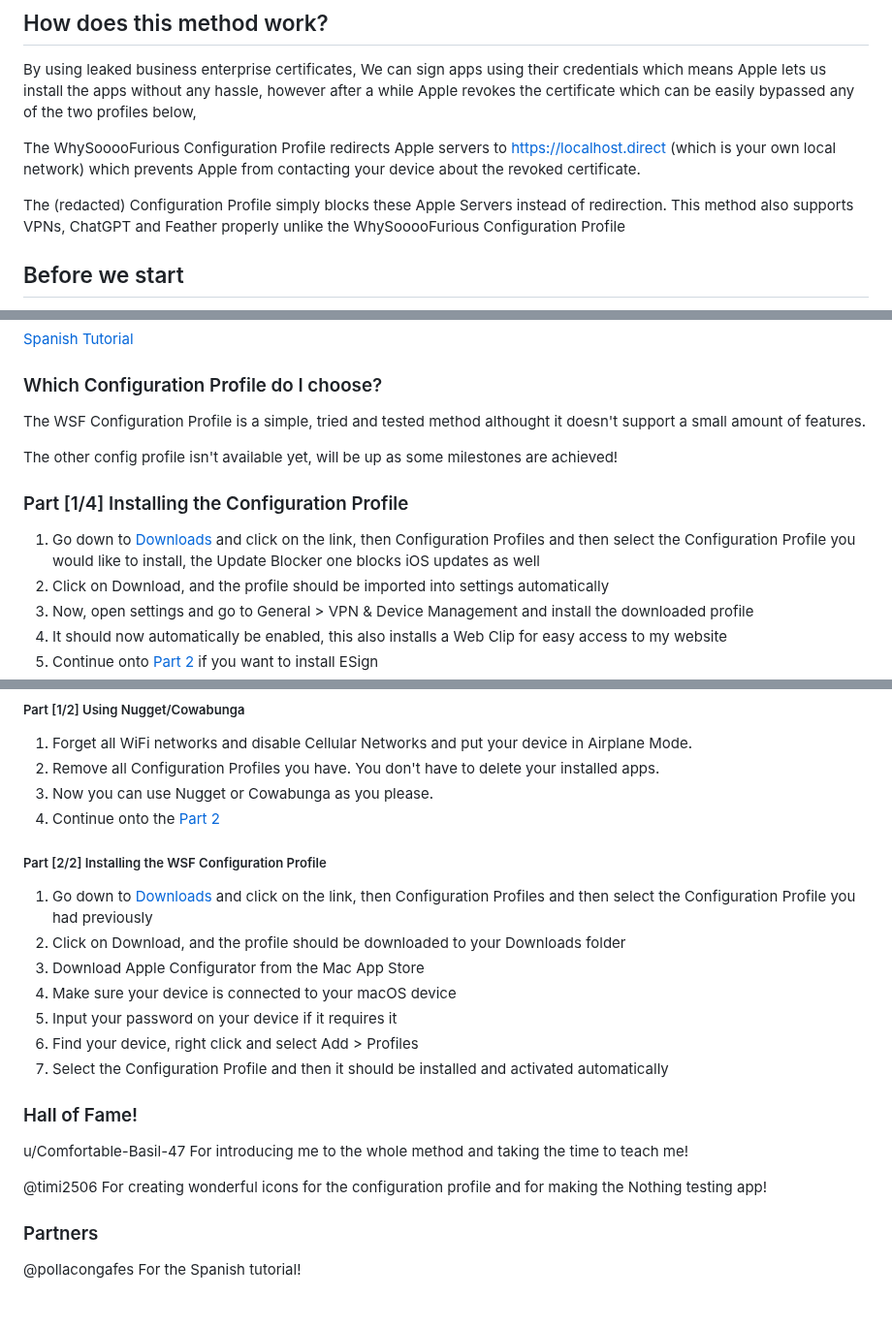
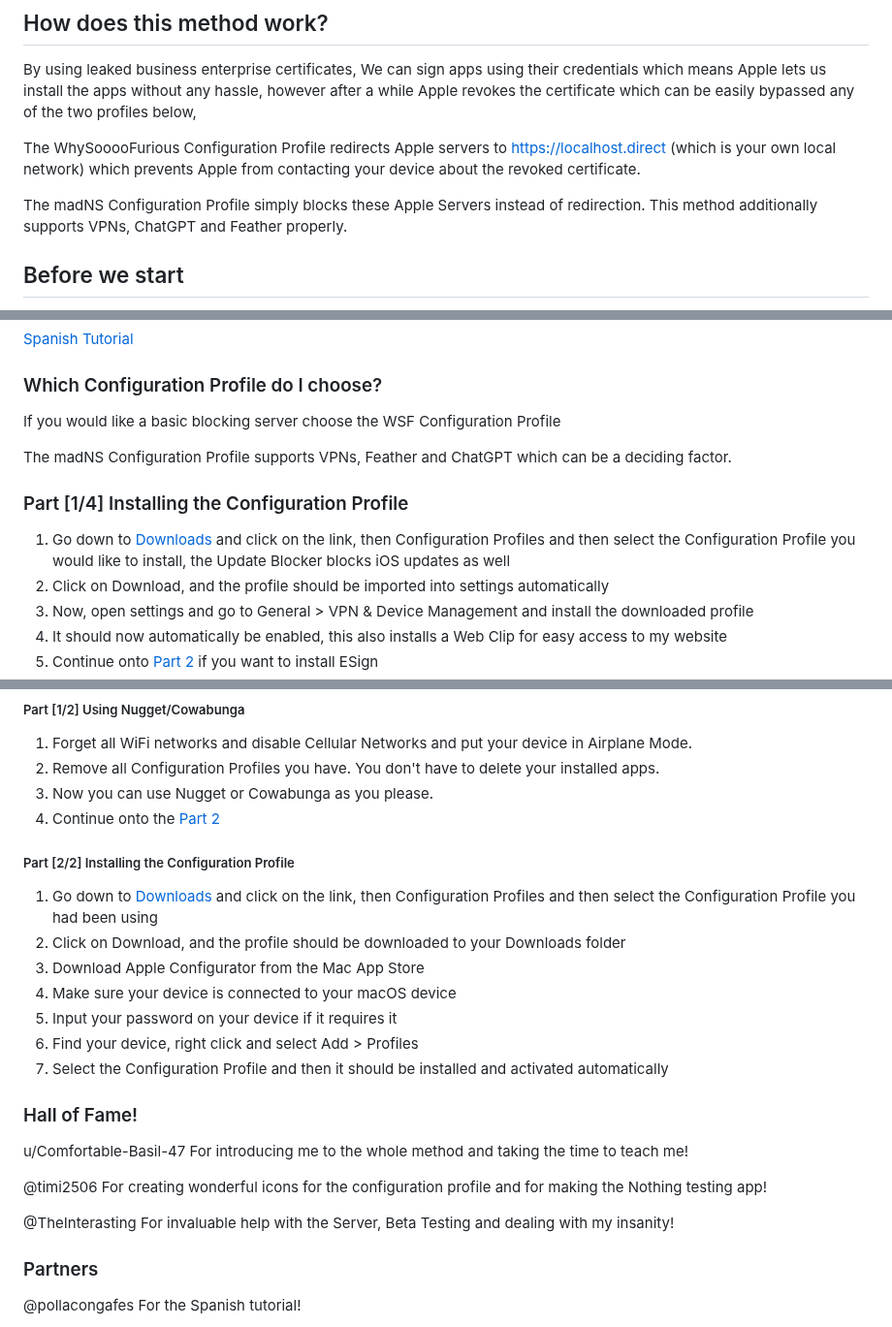
Before and after one commit to WhySooooFurious/Ultimate-Sideloading-Guide, a Markdown page: README.md, 3 parts joined by grey strips. Shown at 97% size. Rendered like a GitHub page; blank space fills up the shorter version.

```diff
--- a/README.md
+++ b/README.md
@@ -23,7 +23,7 @@ By using leaked business enterprise certificates, We can sign apps using their c
 
 The WhySooooFurious Configuration Profile redirects Apple servers to https://localhost.direct (which is your own local network) which prevents Apple from contacting your device about the revoked certificate.
 
-The (redacted) Configuration Profile simply blocks these Apple Servers instead of redirection. This method also supports VPNs, ChatGPT and Feather properly unlike the WhySooooFurious Configuration Profile
+The madNS Configuration Profile simply blocks these Apple Servers instead of redirection. This method additionally supports VPNs, ChatGPT and Feather properly.
 
 ## Before we start
 - This might not work for you if you've been using other enterprise sideloaders as the certificates might be revoked!
@@ -43,12 +43,12 @@ The guide is compatible with other sideloading services as long as they rely on
 [Spanish Tutorial](https://www.youtube.com/watch?v=558O5tu7D1E)
 
 ### Which Configuration Profile do I choose?
-The WSF Configuration Profile is a simple, tried and tested method althought it doesn't support a small amount of features.
+If you would like a basic blocking server choose the WSF Configuration Profile
 
-The other config profile isn't available yet, will be up as some milestones are achieved!
+The madNS Configuration Profile supports VPNs, Feather and ChatGPT which can be a deciding factor.
 
 ### Part [1/4] Installing the Configuration Profile
-1. Go down to [Downloads](#downloads) and click on the link, then Configuration Profiles and then select the Configuration Profile you would like to install, the Update Blocker one blocks iOS updates as well
+1. Go down to [Downloads](#downloads) and click on the link, then Configuration Profiles and then select the Configuration Profile you would like to install, the Update Blocker blocks iOS updates as well
 2. Click on Download, and the profile should be imported into settings automatically
 3. Now, open settings and go to General > VPN & Device Management and install the downloaded profile
 4. It should now automatically be enabled, this also installs a Web Clip for easy access to my website
@@ -193,7 +234,7 @@ Only the macOS version of Nugget is compatible with this guide. Not the app itse
 
 
-##### Part [2/2] Installing the WSF Configuration Profile
-1. Go down to [Downloads](#downloads) and click on the link, then Configuration Profiles and then select the Configuration Profile you had previously
+##### Part [2/2] Installing the Configuration Profile
+1. Go down to [Downloads](#downloads) and click on the link, then Configuration Profiles and then select the Configuration Profile you had been using
 2. Click on Download, and the profile should be downloaded to your Downloads folder
 6. Download Apple Configurator from the Mac App Store
 7. Make sure your device is connected to your macOS device
@@ -209,6 +250,9 @@ For introducing me to the whole method and taking the time to teach me!
 @timi2506
 For creating wonderful icons for the configuration profile and for making the Nothing testing app!
 
+@TheInterasting
+For invaluable help with the Server, Beta Testing and dealing with my insanity!
+
 ### Partners
 
 @pollacongafes
```
Also changed, not shown: other parts of README.md (+55 -14 lines).
